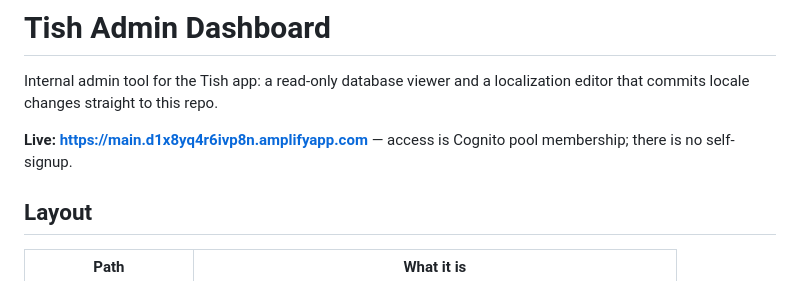
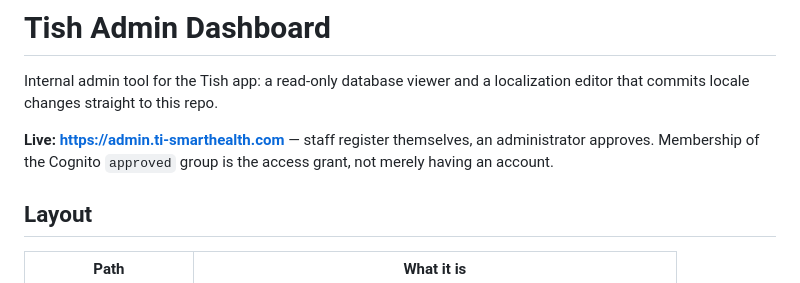
Before and after one commit to mcha291/Augusta, a Markdown page: dashboard/README.md, the part around the change. Rendered like a GitHub page.

```diff
--- a/dashboard/README.md
+++ b/dashboard/README.md
@@ -3,8 +3,9 @@
 Internal admin tool for the Tish app: a read-only database viewer and a
 localization editor that commits locale changes straight to this repo.
 
-**Live: <https://main.d1x8yq4r6ivp8n.amplifyapp.com>** — access is Cognito pool
-membership; there is no self-signup.
+**Live: <https://admin.ti-smarthealth.com>** — staff register themselves, an
+administrator approves. Membership of the Cognito `approved` group is the
+access grant, not merely having an account.
 
 ## Layout
 
```
Also changed, not shown: dashboard/AWS-SETUP.md (+28 -4 lines).
